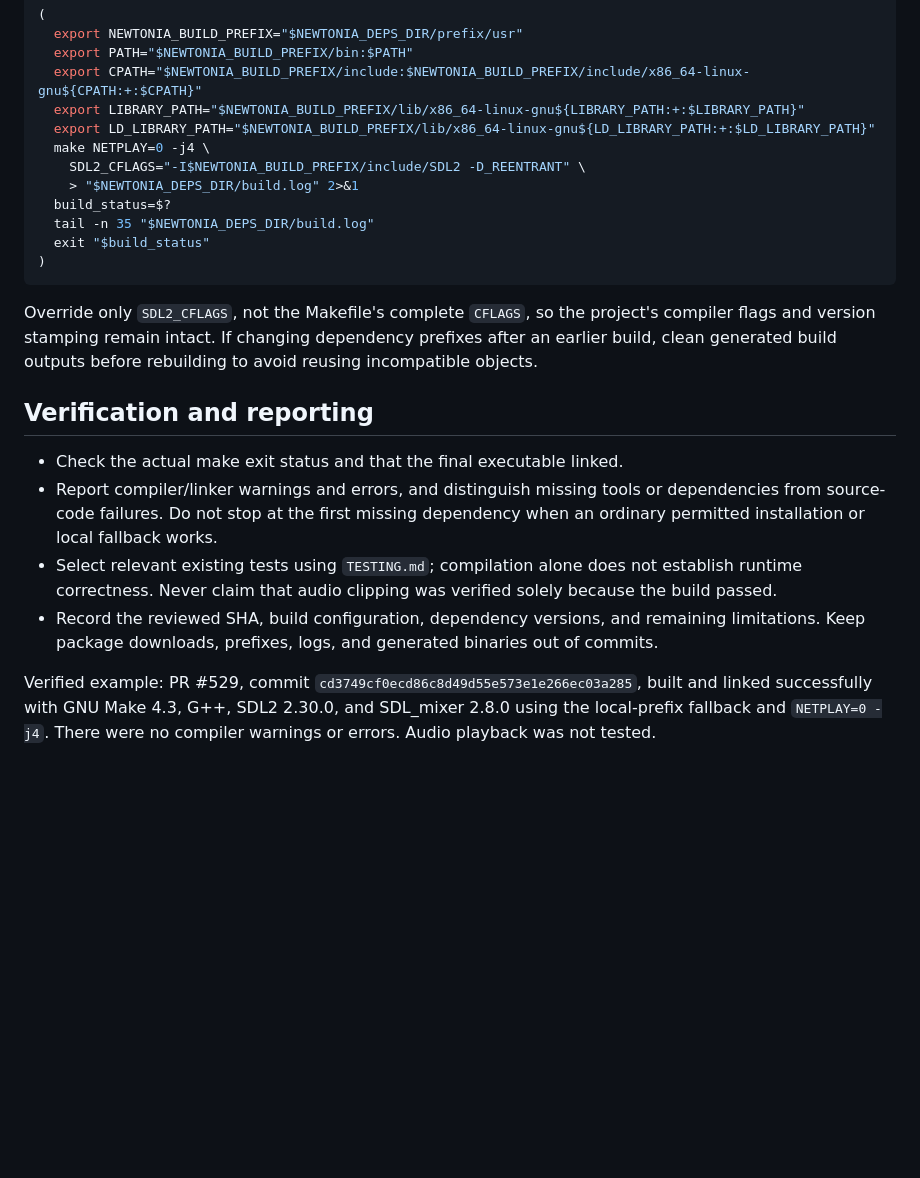
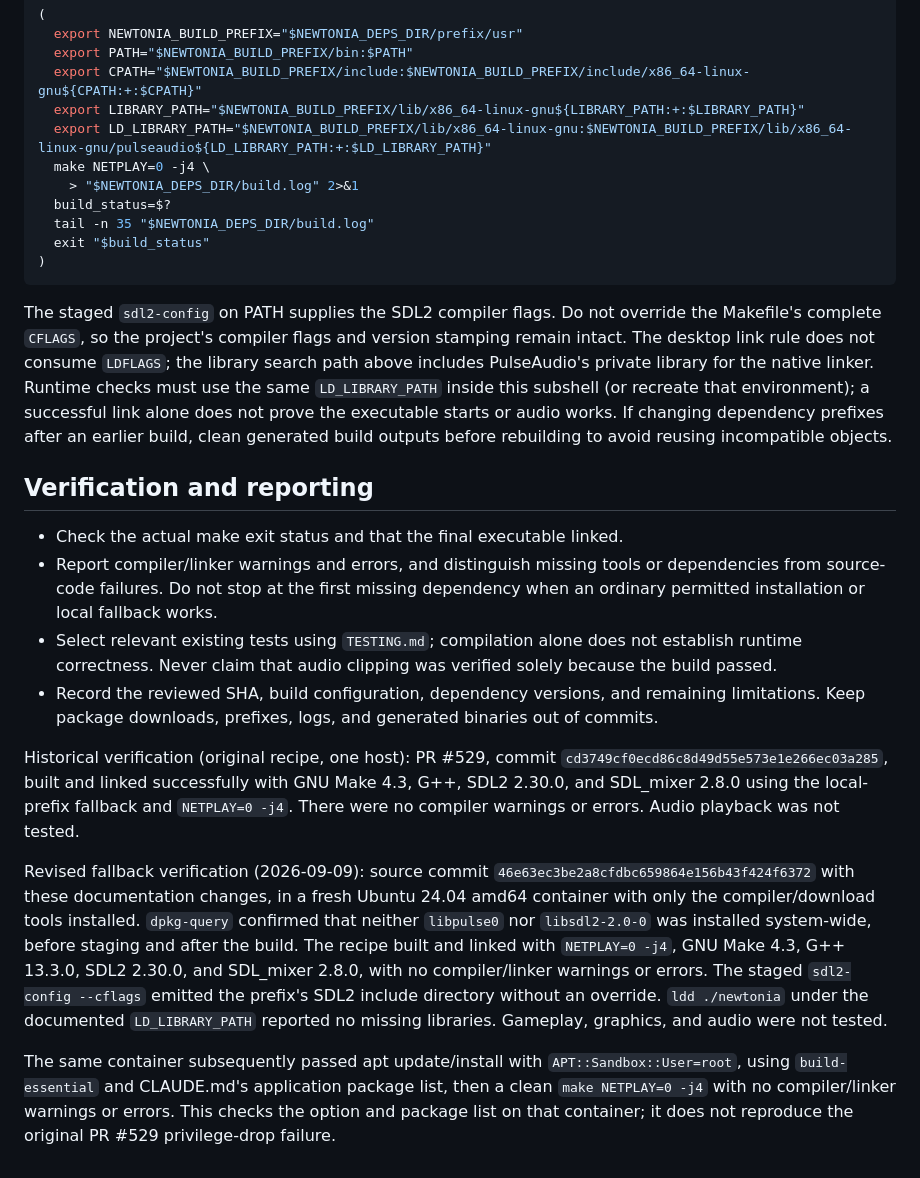
Before and after one commit to cradle/newtonia, a Markdown page: AGENTS.md, the part around one of its changes. Drawn GitHub-style; blank space fills up the shorter version.

````diff
--- a/AGENTS.md
+++ b/AGENTS.md
@@ -172,9 +201,8 @@ Build in a subshell so the local library paths do not affect later commands:
   export PATH="$NEWTONIA_BUILD_PREFIX/bin:$PATH"
   export CPATH="$NEWTONIA_BUILD_PREFIX/include:$NEWTONIA_BUILD_PREFIX/include/x86_64-linux-gnu${CPATH:+:$CPATH}"
   export LIBRARY_PATH="$NEWTONIA_BUILD_PREFIX/lib/x86_64-linux-gnu${LIBRARY_PATH:+:$LIBRARY_PATH}"
-  export LD_LIBRARY_PATH="$NEWTONIA_BUILD_PREFIX/lib/x86_64-linux-gnu${LD_LIBRARY_PATH:+:$LD_LIBRARY_PATH}"
+  export LD_LIBRARY_PATH="$NEWTONIA_BUILD_PREFIX/lib/x86_64-linux-gnu:$NEWTONIA_BUILD_PREFIX/lib/x86_64-linux-gnu/pulseaudio${LD_LIBRARY_PATH:+:$LD_LIBRARY_PATH}"
   make NETPLAY=0 -j4 \
-    SDL2_CFLAGS="-I$NEWTONIA_BUILD_PREFIX/include/SDL2 -D_REENTRANT" \
     > "$NEWTONIA_DEPS_DIR/build.log" 2>&1
   build_status=$?
   tail -n 35 "$NEWTONIA_DEPS_DIR/build.log"
@@ -182,8 +210,13 @@ Build in a subshell so the local library paths do not affect later commands:
 )
 ```
 
-Override only `SDL2_CFLAGS`, not the Makefile's complete `CFLAGS`, so the
-project's compiler flags and version stamping remain intact. If changing
+The staged `sdl2-config` on PATH supplies the SDL2 compiler flags. Do not
+override the Makefile's complete `CFLAGS`, so the project's compiler flags and
+version stamping remain intact. The desktop link rule does not consume
+`LDFLAGS`; the library search path above includes PulseAudio's private library
+for the native linker. Runtime checks must use the same `LD_LIBRARY_PATH`
+inside this subshell (or recreate that environment); a successful link alone
+does not prove the executable starts or audio works. If changing
 dependency prefixes after an earlier build, clean generated build outputs
 before rebuilding to avoid reusing incompatible objects.
 
@@ -200,7 +233,25 @@ before rebuilding to avoid reusing incompatible objects.
   remaining limitations. Keep package downloads, prefixes, logs, and generated
   binaries out of commits.
 
-Verified example: PR #529, commit `cd3749cf0ecd86c8d49d55e573e1e266ec03a285`,
+Historical verification (original recipe, one host): PR #529, commit
+`cd3749cf0ecd86c8d49d55e573e1e266ec03a285`,
 built and linked successfully with GNU Make 4.3, G++, SDL2 2.30.0, and
 SDL_mixer 2.8.0 using the local-prefix fallback and `NETPLAY=0 -j4`.
 There were no compiler warnings or errors. Audio playback was not tested.
+
+Revised fallback verification (2026-09-09): source commit
+`46e63ec3be2a8cfdbc659864e156b43f424f6372` with these documentation changes,
+in a fresh Ubuntu 24.04 amd64 container with only the compiler/download tools
+installed. `dpkg-query` confirmed that neither `libpulse0` nor
+`libsdl2-2.0-0` was installed system-wide, before staging and after the build.
+The recipe built and linked with `NETPLAY=0 -j4`, GNU Make 4.3, G++ 13.3.0,
+SDL2 2.30.0, and SDL_mixer 2.8.0, with no compiler/linker warnings or errors.
+The staged `sdl2-config --cflags` emitted the prefix's SDL2 include directory
+without an override. `ldd ./newtonia` under the documented `LD_LIBRARY_PATH`
+reported no missing libraries. Gameplay, graphics, and audio were not tested.
+
+The same container subsequently passed apt update/install with
+`APT::Sandbox::User=root`, using `build-essential` and CLAUDE.md's application
+package list, then a clean `make NETPLAY=0 -j4` with no compiler/linker warnings
+or errors. This checks the option and package list on that container; it does
+not reproduce the original PR #529 privilege-drop failure.
````
Also changed, not shown: other parts of AGENTS.md (+48 -19 lines).
